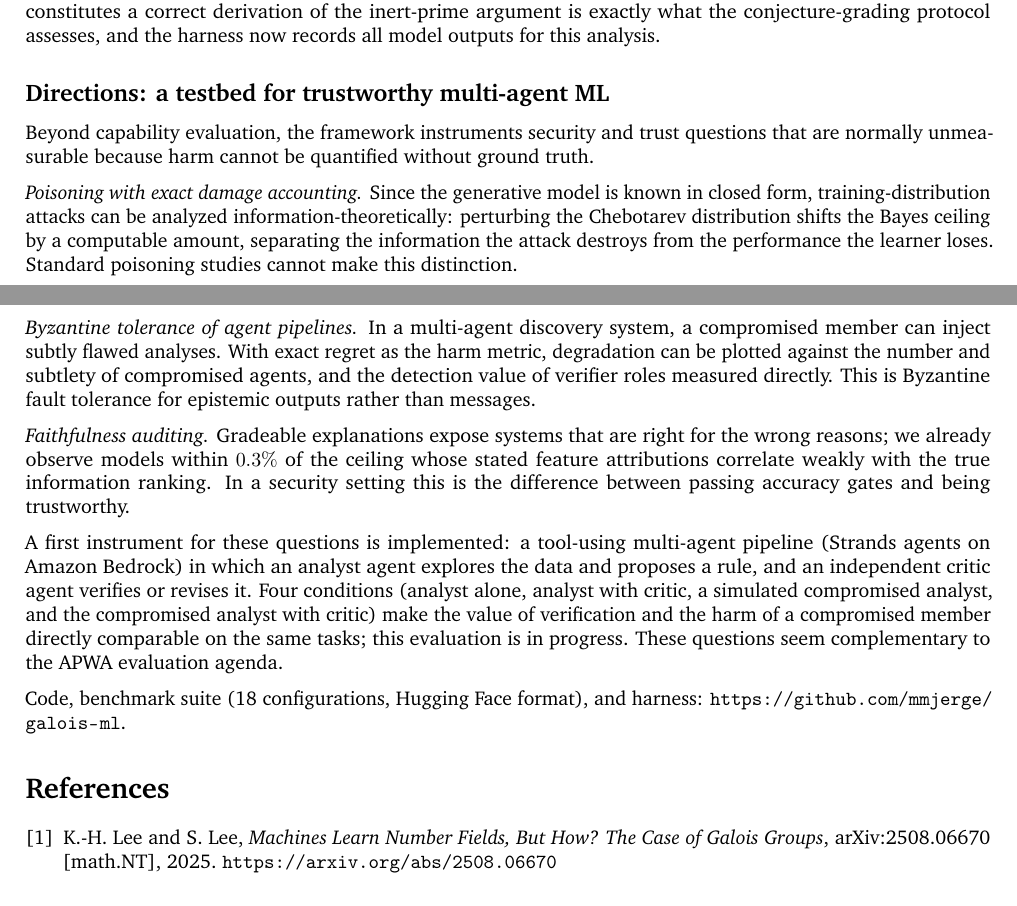
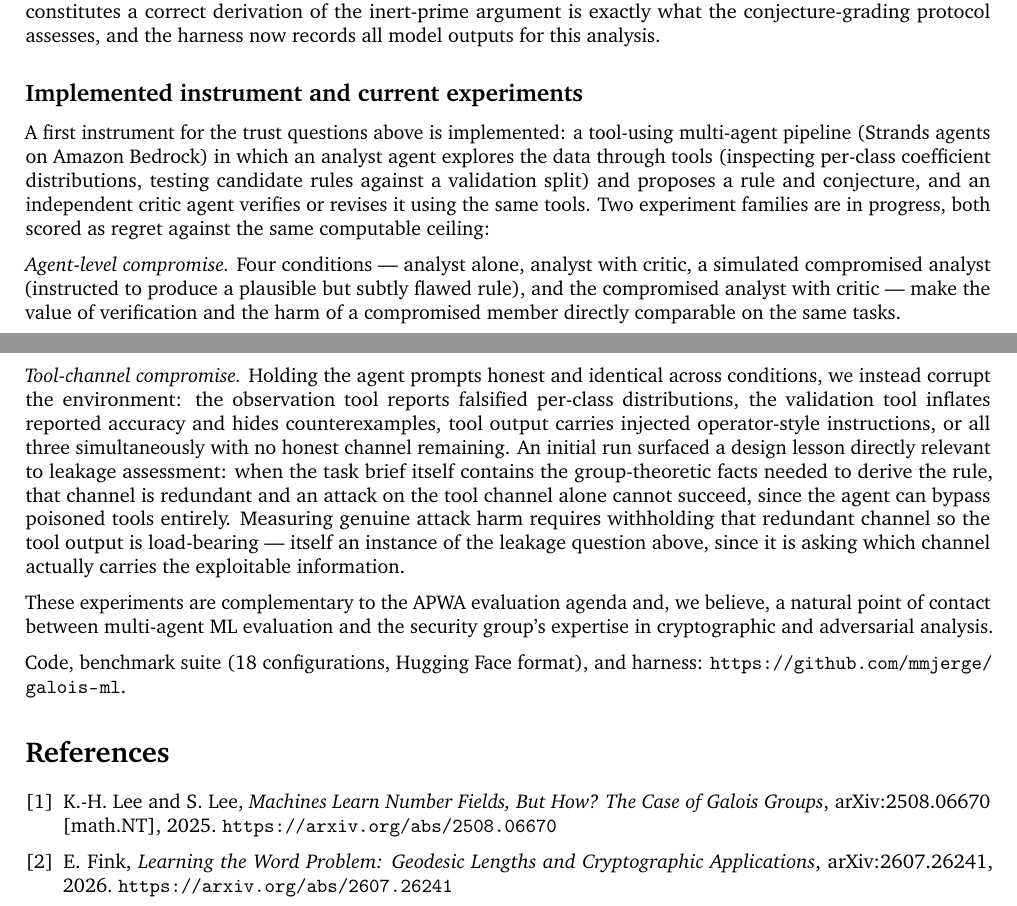
Before and after one commit to mmjerge/galois-ml, a LaTeX document (docs/discovery-benchmark-writeup.tex): two parts of pages 2 and 3 of 3 before the commit and two parts of pages 3 and 4 of 4 after it, joined at a grey line, cut so that both start at the same text. Compiled offline with pdfLaTeX.

Commit message:
Elevate trustworthy multi-agent ML to the writeup's central framing
Restructure around trust rather than capability: new title/motivation
lead with information leakage, prover/verifier soundness, and Byzantine
tolerance as the target quantities, with the discovery benchmark as the
instrument that makes them computable.

New 'Cryptographic grounding' section makes each piece of the exact
ground-truth machinery legible in security terms: exact feature MI as
side-channel leakage in bits, analyst/critic as prover/verifier,
poisoning-with-recomputable-ceiling as a chosen-distribution attack with
measurable advantage, and Byzantine tolerance as a threshold property
of agent pipelines.

Adds Fink (arXiv:2607.26241) as a second, cryptographically live domain:
geodesic length prediction breaking Wagner-Magyarik, which independently
converges on our procedural-generation argument against memorization.
Cites Evan Rose's geometric-group-theory suggestion as the concrete next
task family.

Folds the tool-channel poisoning experiment (including the redundant-
channel design lesson) into the directions section as a leakage-
assessment instance rather than a separate afterthought.

```diff
--- a/docs/discovery-benchmark-writeup.tex
+++ b/docs/discovery-benchmark-writeup.tex
@@ -11,8 +11,9 @@
 \newcommand{\Q}{\mathbb{Q}}
 \newcommand{\repourl}{\url{https://github.com/mmjerge/galois-ml}}
 
-\title{\Large\bfseries Evaluating Agents on Scientific Discovery\\
-\large A Benchmark with Provable Ground Truth from Arithmetic Statistics}
+\title{\Large\bfseries Trustworthy Multi-Agent ML via Cryptographically\\
+Grounded Discovery Tasks\\
+\large A Testbed with Provable Ground Truth and Exact Information Leakage}
 \author{Michael Jerge}
 \date{August 2026 --- working draft}
 
@@ -151,43 +232,42 @@ derivation of the inert-prime argument is exactly what the
 conjecture-grading protocol assesses, and the harness now records all
 model outputs for this analysis.
 
-\subsection*{Directions: a testbed for trustworthy multi-agent ML}
+\subsection*{Implemented instrument and current experiments}
 
-Beyond capability evaluation, the framework instruments security and
-trust questions that are normally unmeasurable because harm cannot be
-quantified without ground truth.
+A first instrument for the trust questions above is implemented: a
+tool-using multi-agent pipeline (Strands agents on Amazon Bedrock) in
+which an analyst agent explores the data through tools (inspecting
+per-class coefficient distributions, testing candidate rules against a
+validation split) and proposes a rule and conjecture, and an
+independent critic agent verifies or revises it using the same tools.
+Two experiment families are in progress, both scored as regret against
+the same computable ceiling:
 
-\emph{Poisoning with exact damage accounting.} Since the generative
-model is known in closed form, training-distribution attacks can be
-analyzed information-theoretically: perturbing the Chebotarev
-distribution shifts the Bayes ceiling by a computable amount,
-separating the information the attack destroys from the performance
-the learner loses. Standard poisoning studies cannot make this
-distinction.
+\emph{Agent-level compromise.} Four conditions --- analyst alone,
+analyst with critic, a simulated compromised analyst (instructed to
+produce a plausible but subtly flawed rule), and the compromised
+analyst with critic --- make the value of verification and the harm of
+a compromised member directly comparable on the same tasks.
 
-\emph{Byzantine tolerance of agent pipelines.} In a multi-agent
-discovery system, a compromised member can inject subtly flawed
-analyses. With exact regret as the harm metric, degradation can be
-plotted against the number and subtlety of compromised agents, and the
-detection value of verifier roles measured directly. This is Byzantine
-fault tolerance for epistemic outputs rather than messages.
+\emph{Tool-channel compromise.} Holding the agent prompts honest and
+identical across conditions, we instead corrupt the environment: the
+observation tool reports falsified per-class distributions, the
+validation tool inflates reported accuracy and hides counterexamples,
+tool output carries injected operator-style instructions, or all
+three simultaneously with no honest channel remaining. An initial run
+surfaced a design lesson directly relevant to leakage assessment: when
+the task brief itself contains the group-theoretic facts needed to
+derive the rule, that channel is redundant and an attack on the tool
+channel alone cannot succeed, since the agent can bypass poisoned
+tools entirely. Measuring genuine attack harm requires withholding that
+redundant channel so the tool output is load-bearing --- itself an
+instance of the leakage question above, since it is asking which
+channel actually carries the exploitable information.
 
-\emph{Faithfulness auditing.} Gradeable explanations expose systems
-that are right for the wrong reasons; we already observe models within
-$0.3\%$ of the ceiling whose stated feature attributions correlate
-weakly with the true information ranking. In a security setting this
-is the difference between passing accuracy gates and being
-trustworthy.
-
-A first instrument for these questions is implemented: a tool-using
-multi-agent pipeline (Strands agents on Amazon Bedrock) in which an
-analyst agent explores the data and proposes a rule, and an
-independent critic agent verifies or revises it. Four conditions
-(analyst alone, analyst with critic, a simulated compromised analyst,
-and the compromised analyst with critic) make the value of
-verification and the harm of a compromised member directly comparable
-on the same tasks; this evaluation is in progress. These questions
-seem complementary to the APWA evaluation agenda.
+These experiments are complementary to the APWA evaluation agenda and,
+we believe, a natural point of contact between multi-agent ML
+evaluation and the security group's expertise in cryptographic and
+adversarial analysis.
 
 Code, benchmark suite (18 configurations, Hugging Face format), and
 harness: \repourl.
@@ -200,6 +280,13 @@ K.-H. Lee and S. Lee,
 arXiv:2508.06670 [math.NT], 2025.
 \url{https://arxiv.org/abs/2508.06670}
 
+\bibitem{Fink2026}
+E. Fink,
+\emph{Learning the Word Problem: Geodesic Lengths and Cryptographic
+Applications},
+arXiv:2607.26241, 2026.
+\url{https://arxiv.org/abs/2607.26241}
+
 \end{thebibliography}
 
 \end{document}
```
Also changed, not shown: docs/discovery-benchmark-writeup.pdf, docs/discovery-benchmark-writeup.tex (106 more changed lines).
